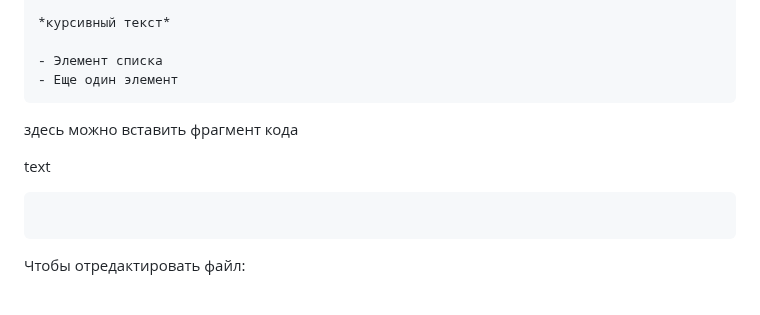
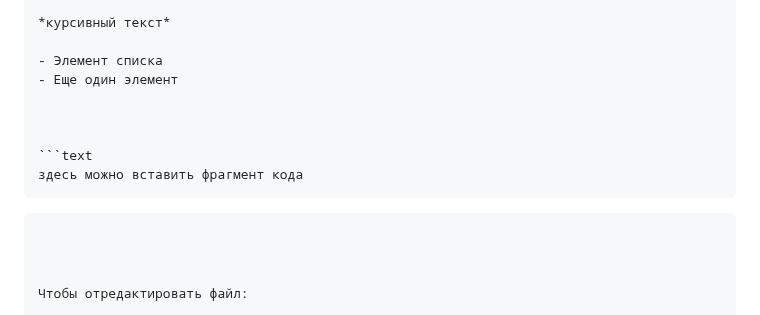
Before and after one commit to yuratokazin/Lesson001, a Markdown page: README.md, the part around the change. Drawn GitHub-style.

Commit message:
Навыки работы с GitHub

````diff
--- a/README.md
+++ b/README.md
@@ -60,15 +60,13 @@ markdown
 
 - Элемент списка
 - Еще один элемент
-```
 
 
 
+```text
 здесь можно вставить фрагмент кода
+```
 
-text
-
-```
 
 ```
 
````
